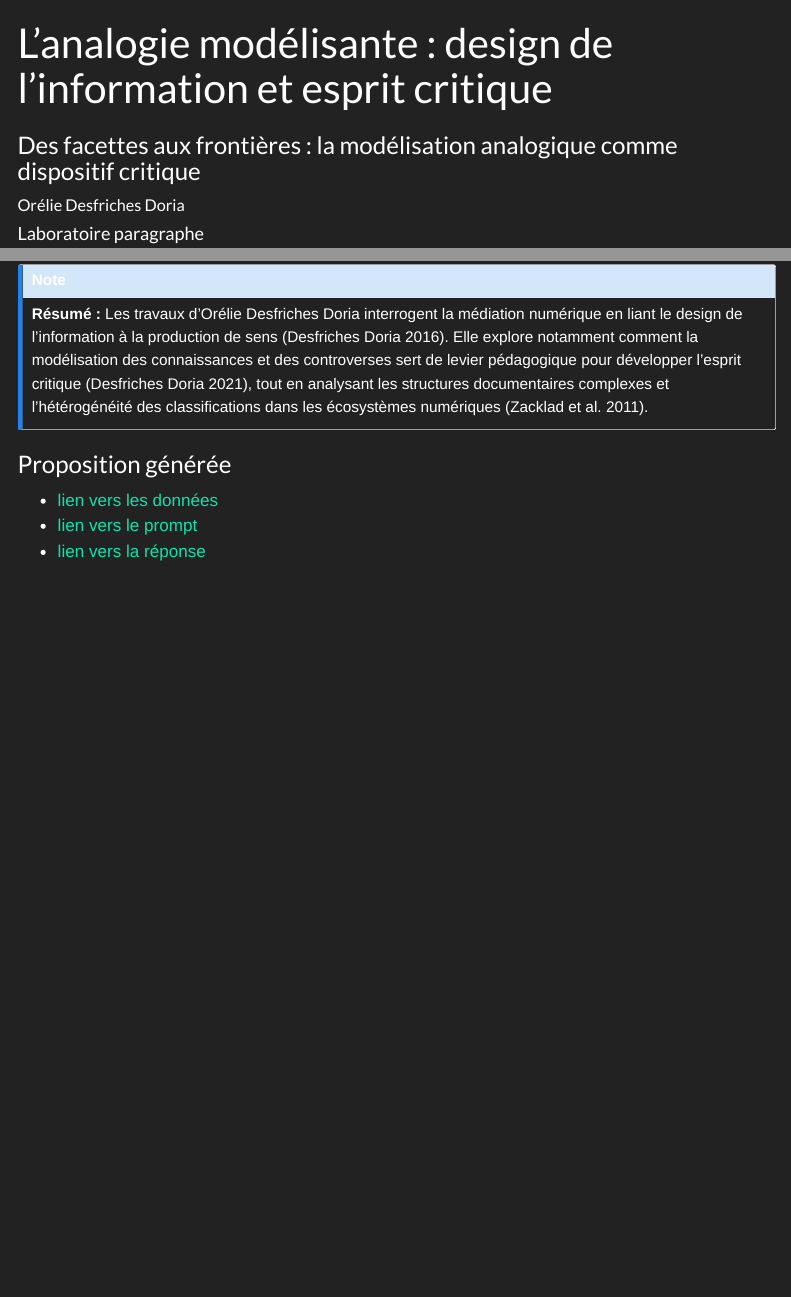
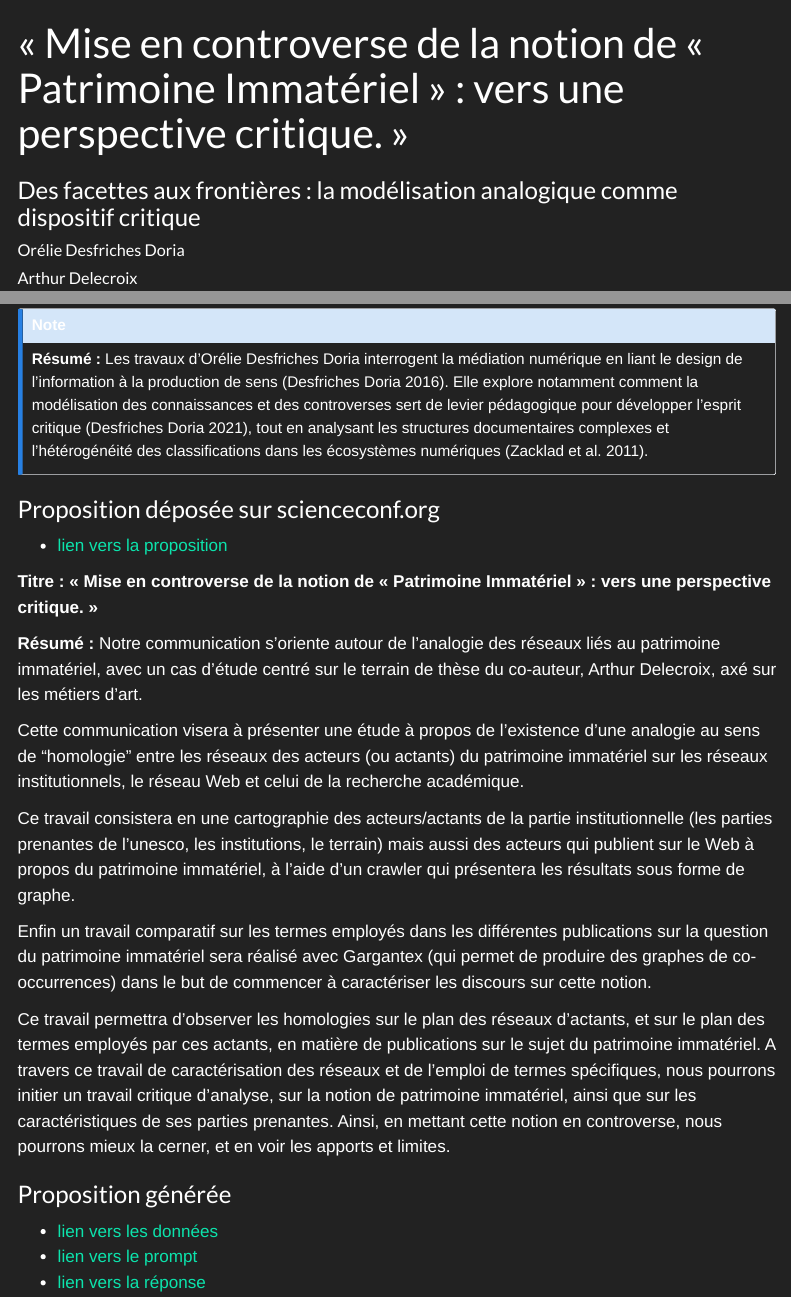
Before and after one commit to samszo/frontieres-numeriques_2026, a Quarto document (auteurs_quarto/or_lie_desfriches_doria.qmd): the page in a window 1100 px wide, from its top, and a second part further down, joined at a grey line. Rendered offline with R 4.5, knitr and Pandoc in place of Quarto, with nearby package versions; menus at the side of the page are left out.

Commit message:
Update listings and search JSON files: reintroduce Orélie Desfriches Doria and modify title and text for consistency

```diff
--- a/auteurs_quarto/or_lie_desfriches_doria.qmd
+++ b/auteurs_quarto/or_lie_desfriches_doria.qmd
@@ -1,5 +1,3 @@
 ---
-title: "L'analogie modélisante : design de l'information et esprit critique"
-author: Orélie Desfriches Doria
-categories: [Esprit critique, Organisation des connaissances, Humanités numériques, Design]
-
+title: "« Mise en controverse de la notion de « Patrimoine Immatériel » : vers une perspective critique. »"
+author:
@@ -5,0 +9 @@ categories: [Esprit critique, Organisation des connaissances, Humanités numéri
+  - name: Arthur Delecroix
@@ -5,0 +13,7 @@ categories: [Esprit critique, Organisation des connaissances, Humanités numéri
+categories:
+  - Patrimoine immatériel
+  - Mise en controverse
+  - Homologie des réseaux
+  - Humanités numériques
+  - Organisation des connaissances
+  - Esprit critique
@@ -13,10 +27,24 @@ bibliography: referenceAuteurs.bib
-#### Laboratoire paragraphe
-[{{< fa solid globe >}} https://www.idref.fr/178282154](https://www.idref.fr/178282154)
-
 
 ::: {.callout-note appearance='minimal'}
 **Résumé :** Les travaux d'Orélie Desfriches Doria interrogent la médiation numérique en liant le design de l'information à la production de sens [@desfrichesdoria:hal-02298796]. Elle explore notamment comment la modélisation des connaissances et des controverses sert de levier pédagogique pour développer l'esprit critique [@desfrichesdoria:halshs-03252800], tout en analysant les structures documentaires complexes et l'hétérogénéité des classifications dans les écosystèmes numériques [@zacklad:hal-02924134].
 :::
+
+### Proposition déposée sur scienceconf.org
+
+  - [lien vers la proposition](https://frontieresnum7.sciencesconf.org/708468)
+
+**Titre : « Mise en controverse de la notion de « Patrimoine Immatériel » : vers une perspective critique. »**
+
+**Résumé :**
+Notre communication s'oriente autour de l'analogie des réseaux liés au patrimoine immatériel, avec un cas d'étude centré sur le terrain de thèse du co-auteur, Arthur Delecroix, axé sur les métiers d'art.
+
+Cette communication visera à présenter une étude à propos de l'existence d'une analogie au sens de "homologie" entre les réseaux des acteurs (ou actants) du patrimoine immatériel sur les réseaux institutionnels, le réseau Web et celui de la recherche académique.
+
+Ce travail consistera en une cartographie des acteurs/actants de la partie institutionnelle (les parties prenantes de l'unesco, les institutions, le terrain) mais aussi des acteurs qui publient sur le Web à propos du patrimoine immatériel, à l'aide d'un crawler qui présentera les résultats sous forme de graphe.
+
+Enfin un travail comparatif sur les termes employés dans les différentes publications sur la question du patrimoine immatériel sera réalisé avec Gargantex (qui permet de produire des graphes de co-occurrences) dans le but de commencer à caractériser les discours sur cette notion.
+
+Ce travail permettra d'observer les homologies sur le plan des réseaux d'actants, et sur le plan des termes employés par ces actants, en matière de publications sur le sujet du patrimoine immatériel. A travers ce travail de caractérisation des réseaux et de l'emploi de termes spécifiques, nous pourrons initier un travail critique d'analyse, sur la notion de patrimoine immatériel, ainsi que sur les caractéristiques de ses parties prenantes. Ainsi, en mettant cette notion en controverse, nous pourrons mieux la cerner, et en voir les apports et limites.
 
 ### Proposition générée
 
```
Also changed, not shown: docs/listings.json, docs/search.json, auteurs_quarto/or_lie_desfriches_doria.qmd (14 more changed lines), 3 other files.
